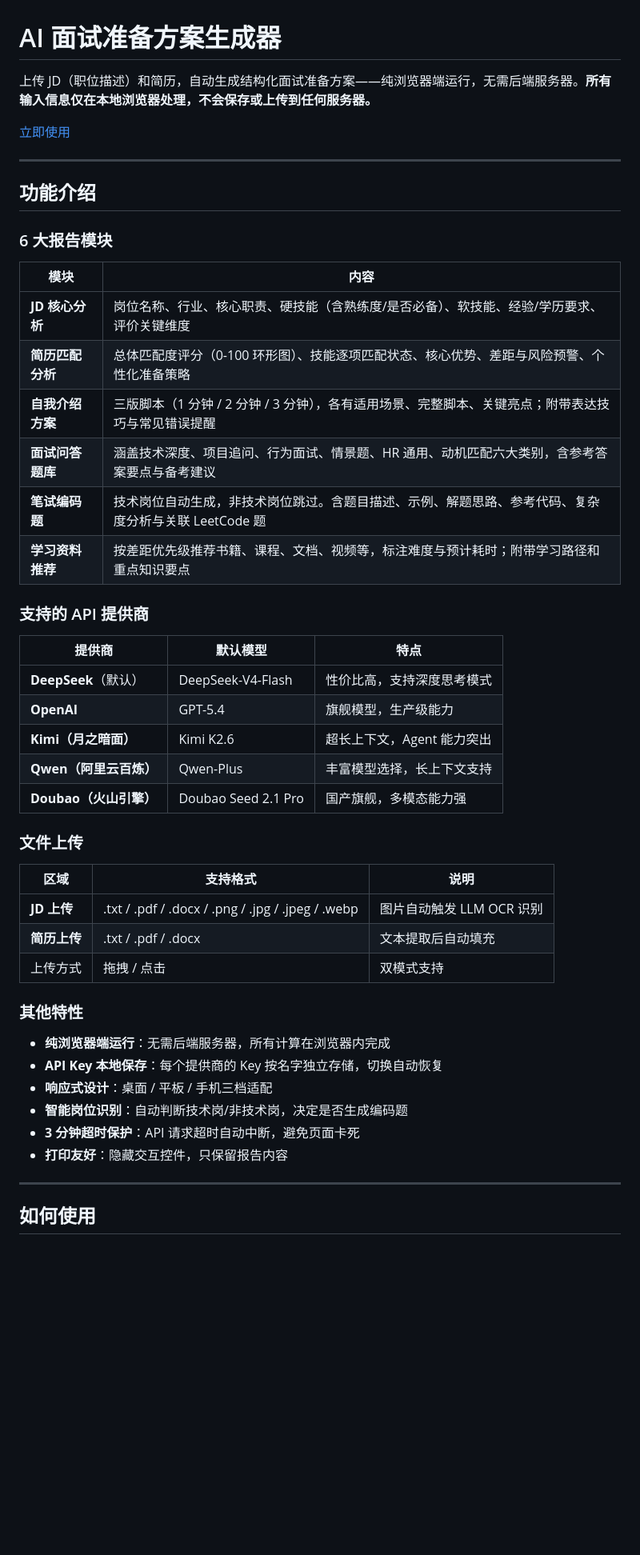
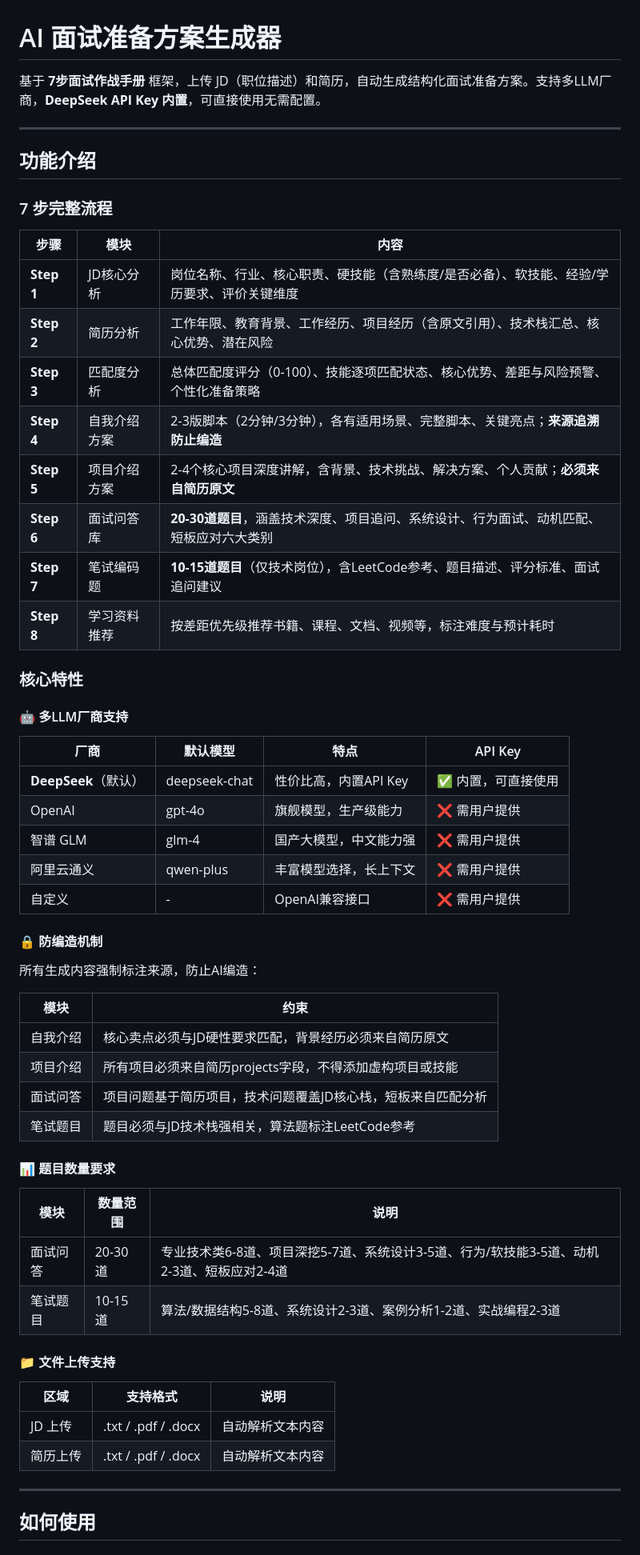
Before and after one commit to Scarecrow07/interview-prep-agent, a Markdown page: README.md, the part around one of its changes. Shown at 80% size. Drawn GitHub-style; blank space fills up the shorter version.

```diff
--- a/README.md
+++ b/README.md
@@ -1,50 +1,60 @@
 # AI 面试准备方案生成器
 
-上传 JD（职位描述）和简历，自动生成结构化面试准备方案——纯浏览器端运行，无需后端服务器。**所有输入信息仅在本地浏览器处理，不会保存或上传到任何服务器。**
-
-[立即使用](https://scarecrow07.github.io/interview-prep-agent/)
+基于 **7步面试作战手册** 框架，上传 JD（职位描述）和简历，自动生成结构化面试准备方案。支持多LLM厂商，**DeepSeek API Key 内置**，可直接使用无需配置。
 
 ---
 
 ## 功能介绍
 
-### 6 大报告模块
+### 7 步完整流程
 
-| 模块 | 内容 |
+| 步骤 | 模块 | 内容 |
+|------|------|------|
+| **Step 1** | JD核心分析 | 岗位名称、行业、核心职责、硬技能（含熟练度/是否必备）、软技能、经验/学历要求、评价关键维度 |
+| **Step 2** | 简历分析 | 工作年限、教育背景、工作经历、项目经历（含原文引用）、技术栈汇总、核心优势、潜在风险 |
+| **Step 3** | 匹配度分析 | 总体匹配度评分（0-100）、技能逐项匹配状态、核心优势、差距与风险预警、个性化准备策略 |
+| **Step 4** | 自我介绍方案 | 2-3版脚本（2分钟/3分钟），各有适用场景、完整脚本、关键亮点；**来源追溯防止编造** |
+| **Step 5** | 项目介绍方案 | 2-4个核心项目深度讲解，含背景、技术挑战、解决方案、个人贡献；**必须来自简历原文** |
+| **Step 6** | 面试问答库 | **20-30道题目**，涵盖技术深度、项目追问、系统设计、行为面试、动机匹配、短板应对六大类别 |
+| **Step 7** | 笔试编码题 | **10-15道题目**（仅技术岗位），含LeetCode参考、题目描述、评分标准、面试追问建议 |
+| **Step 8** | 学习资料推荐 | 按差距优先级推荐书籍、课程、文档、视频等，标注难度与预计耗时 |
+
+### 核心特性
+
+#### 🤖 多LLM厂商支持
+
+| 厂商 | 默认模型 | 特点 | API Key |
+|------|----------|------|---------|
+| **DeepSeek**（默认） | deepseek-chat | 性价比高，内置API Key | ✅ 内置，可直接使用 |
+| OpenAI | gpt-4o | 旗舰模型，生产级能力 | ❌ 需用户提供 |
+| 智谱 GLM | glm-4 | 国产大模型，中文能力强 | ❌ 需用户提供 |
+| 阿里云通义 | qwen-plus | 丰富模型选择，长上下文 | ❌ 需用户提供 |
+| 自定义 | - | OpenAI兼容接口 | ❌ 需用户提供 |
+
+#### 🔒 防编造机制
+
+所有生成内容强制标注来源，防止AI编造：
+
+| 模块 | 约束 |
 |------|------|
-| **JD 核心分析** | 岗位名称、行业、核心职责、硬技能（含熟练度/是否必备）、软技能、经验/学历要求、评价关键维度 |
-| **简历匹配分析** | 总体匹配度评分（0-100 环形图）、技能逐项匹配状态、核心优势、差距与风险预警、个性化准备策略 |
-| **自我介绍方案** | 三版脚本（1 分钟 / 2 分钟 / 3 分钟），各有适用场景、完整脚本、关键亮点；附带表达技巧与常见错误提醒 |
-| **面试问答题库** | 涵盖技术深度、项目追问、行为面试、情景题、HR 通用、动机匹配六大类别，含参考答案要点与备考建议 |
-| **笔试编码题** | 技术岗位自动生成，非技术岗位跳过。含题目描述、示例、解题思路、参考代码、复杂度分析与关联 LeetCode 题 |
-| **学习资料推荐** | 按差距优先级推荐书籍、课程、文档、视频等，标注难度与预计耗时；附带学习路径和重点知识要点 |
+| 自我介绍 | 核心卖点必须与JD硬性要求匹配，背景经历必须来自简历原文 |
+| 项目介绍 | 所有项目必须来自简历projects字段，不得添加虚构项目或技能 |
+| 面试问答 | 项目问题基于简历项目，技术问题覆盖JD核心栈，短板来自匹配分析 |
+| 笔试题目 | 题目必须与JD技术栈强相关，算法题标注LeetCode参考 |
 
-### 支持的 API 提供商
+#### 📊 题目数量要求
 
-| 提供商 | 默认模型 | 特点 |
-|--------|----------|------|
-| **DeepSeek**（默认） | DeepSeek-V4-Flash | 性价比高，支持深度思考模式 |
-| **OpenAI** | GPT-5.4 | 旗舰模型，生产级能力 |
-| **Kimi（月之暗面）** | Kimi K2.6 | 超长上下文，Agent 能力突出 |
-| **Qwen（阿里云百炼）** | Qwen-Plus | 丰富模型选择，长上下文支持 |
-| **Doubao（火山引擎）** | Doubao Seed 2.1 Pro | 国产旗舰，多模态能力强 |
+| 模块 | 数量范围 | 说明 |
+|------|----------|------|
+| 面试问答 | 20-30道 | 专业技术类6-8道、项目深挖5-7道、系统设计3-5道、行为/软技能3-5道、动机2-3道、短板应对2-4道 |
+| 笔试题目 | 10-15道 | 算法/数据结构5-8道、系统设计2-3道、案例分析1-2道、实战编程2-3道 |
 
-### 文件上传
+#### 📁 文件上传支持
 
 | 区域 | 支持格式 | 说明 |
 |------|----------|------|
-| **JD 上传** | .txt / .pdf / .docx / .png / .jpg / .jpeg / .webp | 图片自动触发 LLM OCR 识别 |
-| **简历上传** | .txt / .pdf / .docx | 文本提取后自动填充 |
-| 上传方式 | 拖拽 / 点击 | 双模式支持 |
-
-### 其他特性
-
-- **纯浏览器端运行**：无需后端服务器，所有计算在浏览器内完成
-- **API Key 本地保存**：每个提供商的 Key 按名字独立存储，切换自动恢复
-- **响应式设计**：桌面 / 平板 / 手机三档适配
-- **智能岗位识别**：自动判断技术岗/非技术岗，决定是否生成编码题
-- **3 分钟超时保护**：API 请求超时自动中断，避免页面卡死
-- **打印友好**：隐藏交互控件，只保留报告内容
+| JD 上传 | .txt / .pdf / .docx | 自动解析文本内容 |
+| 简历上传 | .txt / .pdf / .docx | 自动解析文本内容 |
 
 ---
 
```
Also changed, not shown: other parts of README.md (+115 -44 lines).
